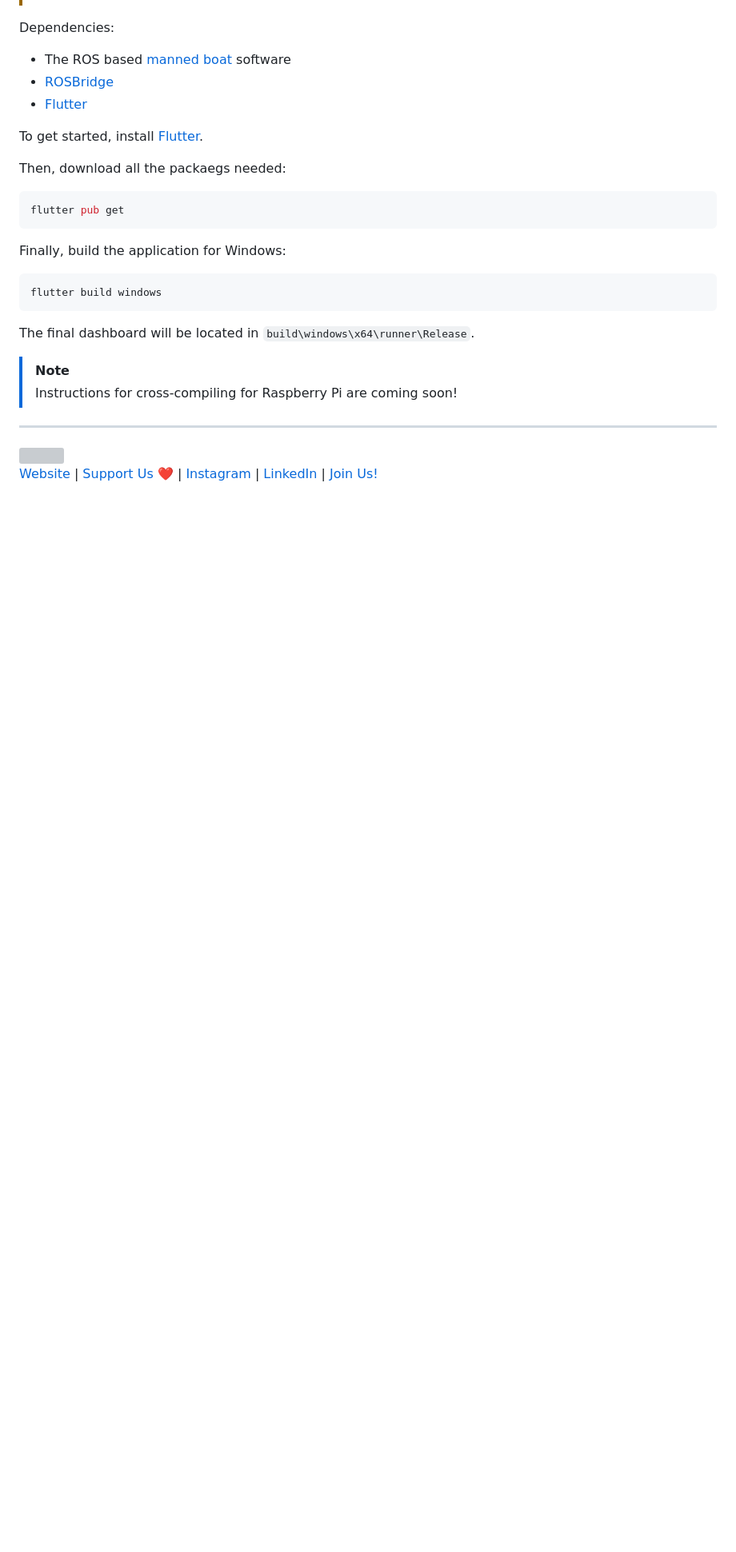
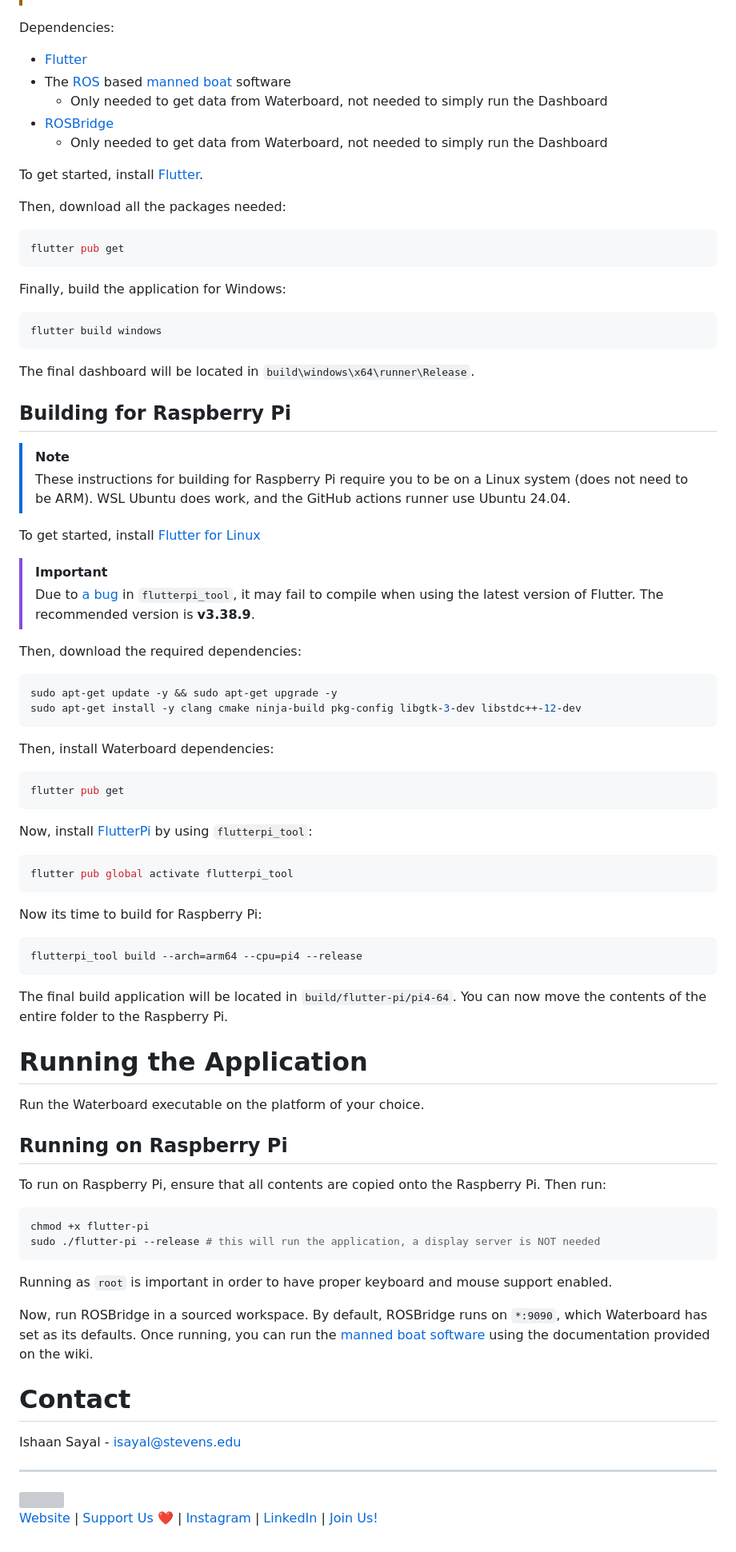
Before and after one commit to Stevens-Electric-Boatworks/waterboard, a Markdown page: README.md, the part around one of its changes. Shown at 80% size. GitHub-like rendering; blank space fills up the shorter version; grey boxes are pictures that could not be loaded.

````diff
--- a/README.md
+++ b/README.md
@@ -19,15 +36,18 @@ It also contains a "display mode" under Settings to show information about the t
 
 Dependencies:
-* The ROS based [manned boat](https://github.com/Stevens-Electric-Boatworks/manned-boat) software
+* [Flutter](https://flutter.dev/)
+* The [ROS](https://www.ros.org/) based [manned boat](https://github.com/Stevens-Electric-Boatworks/manned-boat) software
+	* Only needed to get data from Waterboard, not needed to simply run the Dashboard
 * [ROSBridge](https://github.com/RobotWebTools/rosbridge_suite)
-* [Flutter](https://flutter.dev/)
+	* Only needed to get data from Waterboard, not needed to simply run the Dashboard
 
 To get started, install [Flutter](https://flutter.dev).
 
-Then, download all the packaegs needed:
+Then, download all the packages needed:
 ```bash
 flutter pub get
 ```
+
 Finally, build the application for Windows:
 ```bash
 flutter build windows
@@ -35,8 +55,58 @@ flutter build windows
 
 The final dashboard will be located in `build\windows\x64\runner\Release`.
 
+## Building for Raspberry Pi
+
 > [!NOTE]
-> Instructions for cross-compiling for Raspberry Pi are coming soon!
+> These instructions for building for Raspberry Pi require you to be on a Linux system (does not need to be ARM). WSL Ubuntu does work, and the GitHub actions runner use Ubuntu 24.04.
+
+To get started, install [Flutter for Linux](https://docs.flutter.dev/install/quick)
+
+> [!IMPORTANT]
+> Due to [a bug](https://github.com/ardera/flutterpi_tool/issues/87) in `flutterpi_tool`, it may fail to compile when using the latest version of Flutter. The recommended version is **v3.38.9**.
+
+Then, download the required dependencies:
+```bash
+sudo apt-get update -y && sudo apt-get upgrade -y
+sudo apt-get install -y clang cmake ninja-build pkg-config libgtk-3-dev libstdc++-12-dev
+```
+
+Then, install Waterboard dependencies:
+```bash
+flutter pub get
+```
+
+Now, install [FlutterPi](https://github.com/ardera/flutter-pi) by using `flutterpi_tool`:
+```bash
+flutter pub global activate flutterpi_tool
+```
+
+Now its time to build for Raspberry Pi:
+```bash
+flutterpi_tool build --arch=arm64 --cpu=pi4 --release
+```
+
+The final build application will be located in `build/flutter-pi/pi4-64`. You can now move the contents of the entire folder to the Raspberry Pi.
+
+# Running the Application
+
+Run the Waterboard executable on the platform of your choice.
+## Running on Raspberry Pi
+
+To run on Raspberry Pi, ensure that all contents are copied onto the Raspberry Pi. Then run:
+```bash
+chmod +x flutter-pi
+sudo ./flutter-pi --release # this will run the application, a display server is NOT needed
+```
+
+Running as `root` is important in order to have proper keyboard and mouse support enabled.
+
+
+Now, run ROSBridge in a sourced workspace. By default, ROSBridge runs on `*:9090`, which Waterboard has set as its defaults. Once running, you can run the [manned boat software](https://github.com/Stevens-Electric-Boatworks/manned-boat) using the documentation provided on the wiki.
+
+# Contact
+
+Ishaan Sayal - [isayal@stevens.edu](mailto:isayal@stevens.edu)
 
 --------
 
````
Also changed, not shown: other parts of README.md (+24 -7 lines), waterboard_main_page.png, 1 other file.
